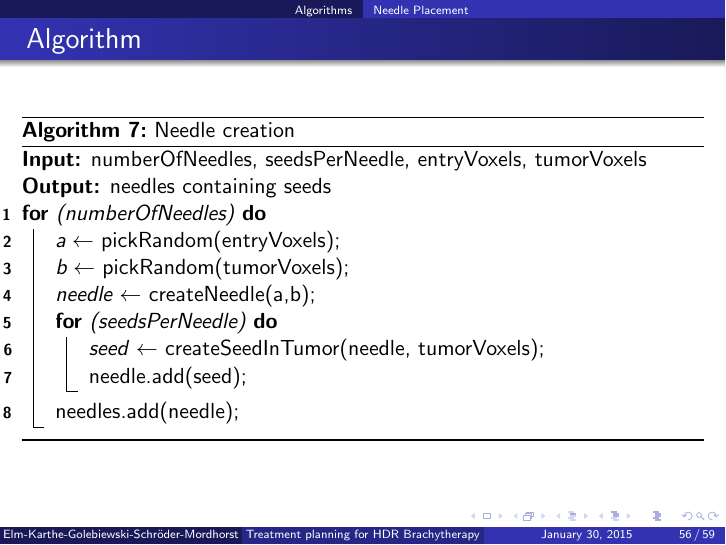
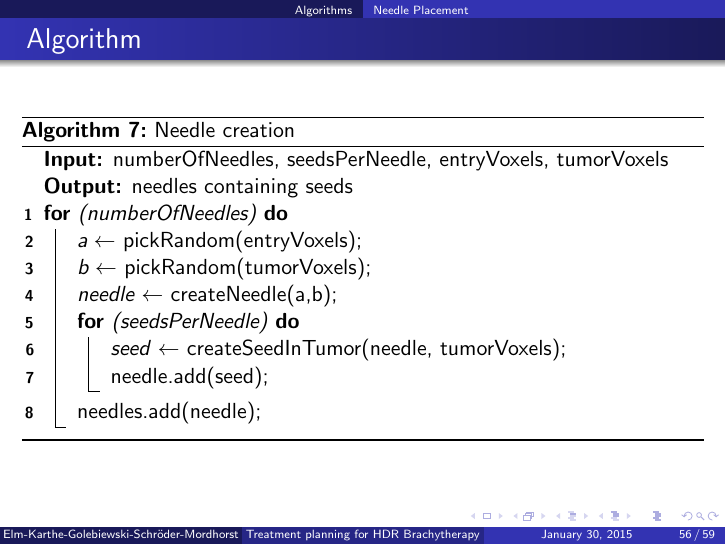
Before and after one commit to malterik/ISIM-Project, LaTeX slides (presentation/isimpresentation.tex): page 56 of 59. Compiled offline with pdfLaTeX.

Commit message:
algorithm margin

```diff
--- a/presentation/isimpresentation.tex
+++ b/presentation/isimpresentation.tex
@@ -753,6 +753,7 @@ Runtime with and without optimisation\footnote{Intel\textregistered  Core i5-357
 	\end{frame}
 	\begin{frame}
 	\frametitle{Algorithm}
+	\IncMargin{1em}
 		\begin{algorithm}[H]
 			\KwIn{numberOfNeedles, seedsPerNeedle, entryVoxels, tumorVoxels}
 			\KwOut{needles containing seeds}
```
Also changed, not shown: presentation/isimpresentation.tex (1 more changed lines).
